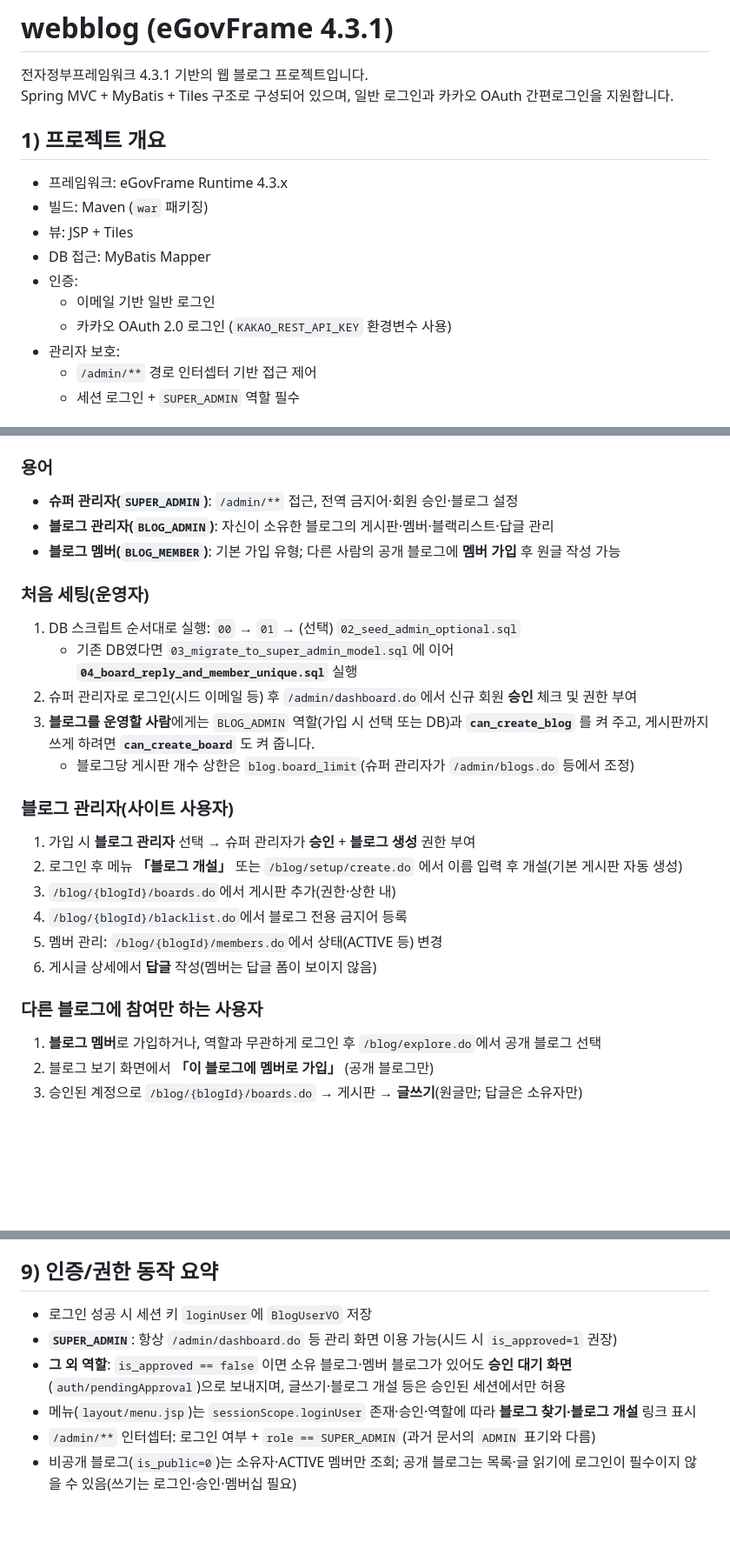
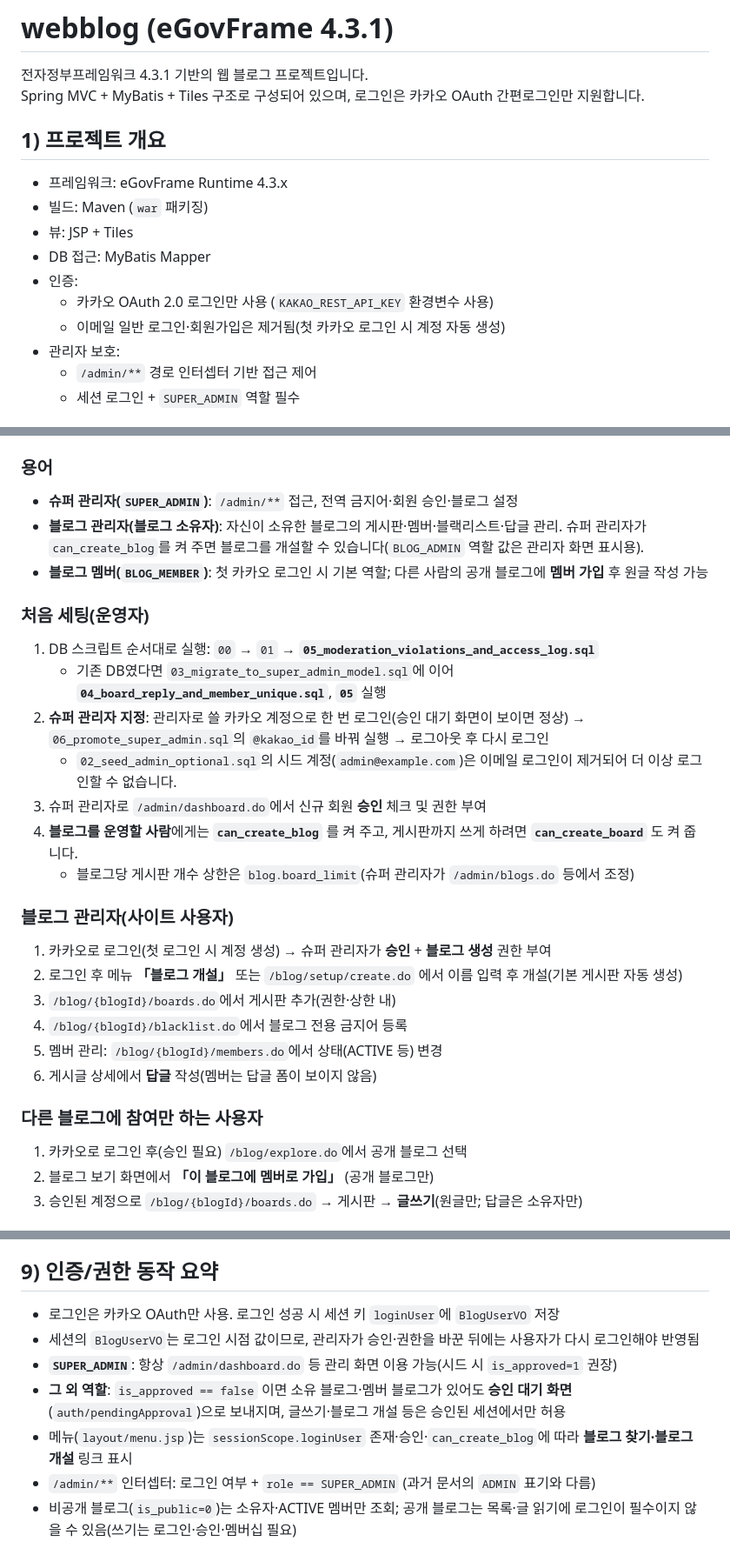
Before and after one commit to Chan-pj/WebBlog, a Markdown page: webblog/README.md, 3 parts joined by grey strips. Shown at 87% size. GitHub-like rendering; blank space fills up the shorter version.

```diff
--- a/webblog/README.md
+++ b/webblog/README.md
@@ -1,7 +1,7 @@
 # webblog (eGovFrame 4.3.1)
 
 전자정부프레임워크 4.3.1 기반의 웹 블로그 프로젝트입니다.
-Spring MVC + MyBatis + Tiles 구조로 구성되어 있으며, 일반 로그인과 카카오 OAuth 간편로그인을 지원합니다.
+Spring MVC + MyBatis + Tiles 구조로 구성되어 있으며, 로그인은 카카오 OAuth 간편로그인만 지원합니다.
 
 ## 1) 프로젝트 개요
 
@@ -10,8 +10,8 @@ Spring MVC + MyBatis + Tiles 구조로 구성되어 있으며, 일반 로그인
 - 뷰: JSP + Tiles
 - DB 접근: MyBatis Mapper
 - 인증:
-  - 이메일 기반 일반 로그인
-  - 카카오 OAuth 2.0 로그인 (`KAKAO_REST_API_KEY` 환경변수 사용)
+  - 카카오 OAuth 2.0 로그인만 사용 (`KAKAO_REST_API_KEY` 환경변수 사용)
+  - 이메일 일반 로그인·회원가입은 제거됨(첫 카카오 로그인 시 계정 자동 생성)
 - 관리자 보호:
   - `/admin/**` 경로 인터셉터 기반 접근 제어
   - 세션 로그인 + `SUPER_ADMIN` 역할 필수
@@ -163,20 +176,22 @@ flowchart BT
 ### 용어
 
 - **슈퍼 관리자(`SUPER_ADMIN`)**: `/admin/**` 접근, 전역 금지어·회원 승인·블로그 설정
-- **블로그 관리자(`BLOG_ADMIN`)**: 자신이 소유한 블로그의 게시판·멤버·블랙리스트·답글 관리
-- **블로그 멤버(`BLOG_MEMBER`)**: 기본 가입 유형; 다른 사람의 공개 블로그에 **멤버 가입** 후 원글 작성 가능
+- **블로그 관리자(블로그 소유자)**: 자신이 소유한 블로그의 게시판·멤버·블랙리스트·답글 관리. 슈퍼 관리자가 `can_create_blog`를 켜 주면 블로그를 개설할 수 있습니다(`BLOG_ADMIN` 역할 값은 관리자 화면 표시용).
+- **블로그 멤버(`BLOG_MEMBER`)**: 첫 카카오 로그인 시 기본 역할; 다른 사람의 공개 블로그에 **멤버 가입** 후 원글 작성 가능
 
 ### 처음 세팅(운영자)
 
-1. DB 스크립트 순서대로 실행: `00` → `01` → (선택) `02_seed_admin_optional.sql`
-   - 기존 DB였다면 `03_migrate_to_super_admin_model.sql`에 이어 **`04_board_reply_and_member_unique.sql`** 실행
-2. 슈퍼 관리자로 로그인(시드 이메일 등) 후 `/admin/dashboard.do`에서 신규 회원 **승인** 체크 및 권한 부여
-3. **블로그를 운영할 사람**에게는 `BLOG_ADMIN` 역할(가입 시 선택 또는 DB)과 **`can_create_blog`** 를 켜 주고, 게시판까지 쓰게 하려면 **`can_create_board`** 도 켜 줍니다.
+1. DB 스크립트 순서대로 실행: `00` → `01` → **`05_moderation_violations_and_access_log.sql`**
+   - 기존 DB였다면 `03_migrate_to_super_admin_model.sql`에 이어 **`04_board_reply_and_member_unique.sql`**, **`05`** 실행
+2. **슈퍼 관리자 지정**: 관리자로 쓸 카카오 계정으로 한 번 로그인(승인 대기 화면이 보이면 정상) → `06_promote_super_admin.sql`의 `@kakao_id`를 바꿔 실행 → 로그아웃 후 다시 로그인
+   - `02_seed_admin_optional.sql`의 시드 계정(`admin@example.com`)은 이메일 로그인이 제거되어 더 이상 로그인할 수 없습니다.
+3. 슈퍼 관리자로 `/admin/dashboard.do`에서 신규 회원 **승인** 체크 및 권한 부여
+4. **블로그를 운영할 사람**에게는 **`can_create_blog`** 를 켜 주고, 게시판까지 쓰게 하려면 **`can_create_board`** 도 켜 줍니다.
    - 블로그당 게시판 개수 상한은 `blog.board_limit`(슈퍼 관리자가 `/admin/blogs.do` 등에서 조정)
 
 ### 블로그 관리자(사이트 사용자)
 
-1. 가입 시 **블로그 관리자** 선택 → 슈퍼 관리자가 **승인** + **블로그 생성** 권한 부여
+1. 카카오로 로그인(첫 로그인 시 계정 생성) → 슈퍼 관리자가 **승인** + **블로그 생성** 권한 부여
 2. 로그인 후 메뉴 **「블로그 개설」** 또는 `/blog/setup/create.do` 에서 이름 입력 후 개설(기본 게시판 자동 생성)
 3. `/blog/{blogId}/boards.do`에서 게시판 추가(권한·상한 내)
 4. `/blog/{blogId}/blacklist.do`에서 블로그 전용 금지어 등록
@@ -185,7 +200,7 @@ flowchart BT
 
 ### 다른 블로그에 참여만 하는 사용자
 
-1. **블로그 멤버**로 가입하거나, 역할과 무관하게 로그인 후 `/blog/explore.do`에서 공개 블로그 선택
+1. 카카오로 로그인 후(승인 필요) `/blog/explore.do`에서 공개 블로그 선택
 2. 블로그 보기 화면에서 **「이 블로그에 멤버로 가입」** (공개 블로그만)
 3. 승인된 계정으로 `/blog/{blogId}/boards.do` → 게시판 → **글쓰기**(원글만; 답글은 소유자만)
 
@@ -816,10 +841,11 @@ mvn package
 
 ## 9) 인증/권한 동작 요약
 
-- 로그인 성공 시 세션 키 `loginUser`에 `BlogUserVO` 저장
+- 로그인은 카카오 OAuth만 사용. 로그인 성공 시 세션 키 `loginUser`에 `BlogUserVO` 저장
+- 세션의 `BlogUserVO`는 로그인 시점 값이므로, 관리자가 승인·권한을 바꾼 뒤에는 사용자가 다시 로그인해야 반영됨
 - **`SUPER_ADMIN`**: 항상 `/admin/dashboard.do` 등 관리 화면 이용 가능(시드 시 `is_approved=1` 권장)
 - **그 외 역할**: `is_approved == false` 이면 소유 블로그·멤버 블로그가 있어도 **승인 대기 화면**(`auth/pendingApproval`)으로 보내지며, 글쓰기·블로그 개설 등은 승인된 세션에서만 허용
-- 메뉴(`layout/menu.jsp`)는 `sessionScope.loginUser` 존재·승인·역할에 따라 **블로그 찾기·블로그 개설** 링크 표시
+- 메뉴(`layout/menu.jsp`)는 `sessionScope.loginUser` 존재·승인·`can_create_blog`에 따라 **블로그 찾기·블로그 개설** 링크 표시
 - `/admin/**` 인터셉터: 로그인 여부 + `role == SUPER_ADMIN` (과거 문서의 `ADMIN` 표기와 다름)
 - 비공개 블로그(`is_public=0`)는 소유자·ACTIVE 멤버만 조회; 공개 블로그는 목록·글 읽기에 로그인이 필수이지 않을 수 있음(쓰기는 로그인·승인·멤버십 필요)
 
```
Also changed, not shown: other parts of webblog/README.md (+47 -42 lines).
